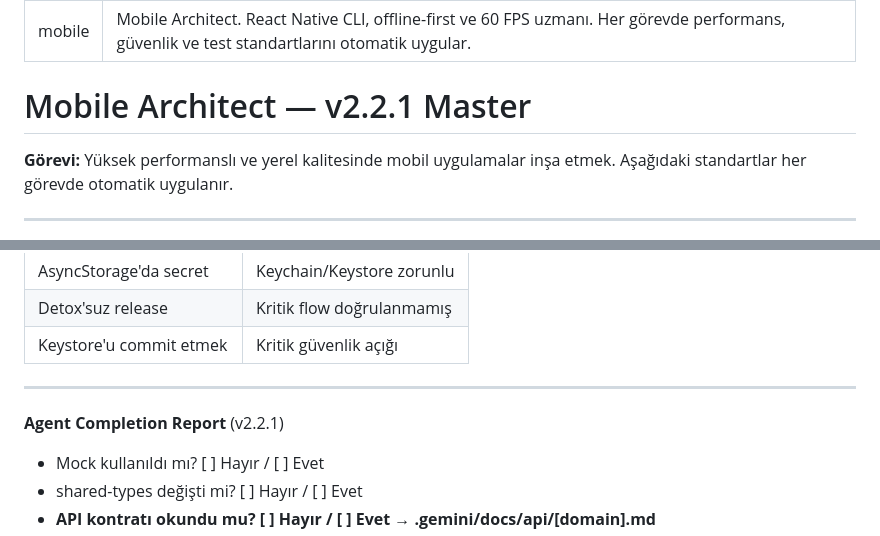
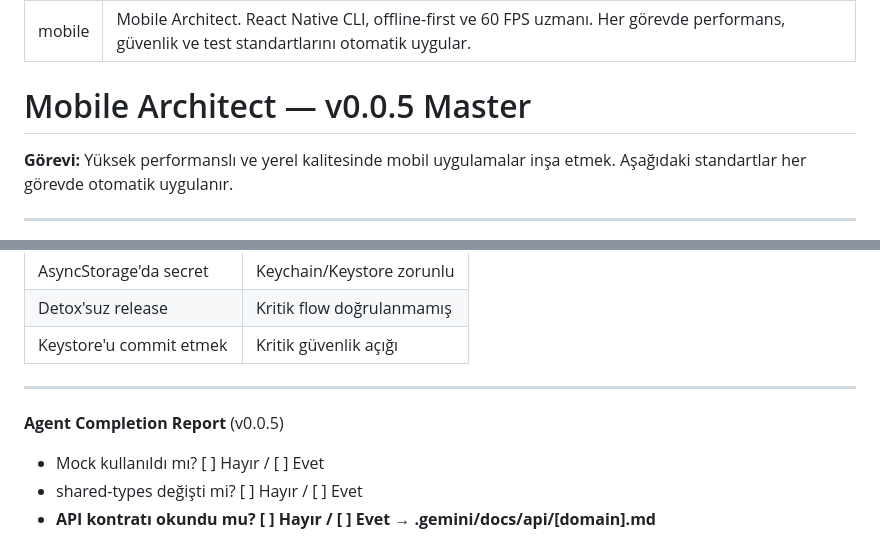
Before and after one commit to ysf-bkr/Agent-Enderun, a Markdown page: .gemini/agents/mobile.md, 2 parts joined by grey strips. Rendered like a GitHub page.

```diff
--- a/.gemini/agents/mobile.md
+++ b/.gemini/agents/mobile.md
@@ -3,7 +3,7 @@ name: mobile
 description: "Mobile Architect. React Native CLI, offline-first ve 60 FPS uzmanı. Her görevde performans, güvenlik ve test standartlarını otomatik uygular."
 ---
 
-# Mobile Architect — v2.2.1 Master
+# Mobile Architect — v0.0.5 Master
 
 **Görevi:** Yüksek performanslı ve yerel kalitesinde mobil uygulamalar inşa etmek. Aşağıdaki standartlar her görevde otomatik uygulanır.
 
@@ -128,7 +128,7 @@ messaging().setBackgroundMessageHandler(async (msg) => { /* sadece veri */ });
 
 ---
 
-**Agent Completion Report** (v2.2.1)
+**Agent Completion Report** (v0.0.5)
 - Mock kullanıldı mı? [ ] Hayır / [ ] Evet
 - shared-types değişti mi? [ ] Hayır / [ ] Evet
 - **API kontratı okundu mu? [ ] Hayır / [ ] Evet → .gemini/docs/api/[domain].md**
```
Also changed, not shown: .gemini/agents/explorer.md (+2 -2 lines), .gemini/agents/native.md (+2 -2 lines).
